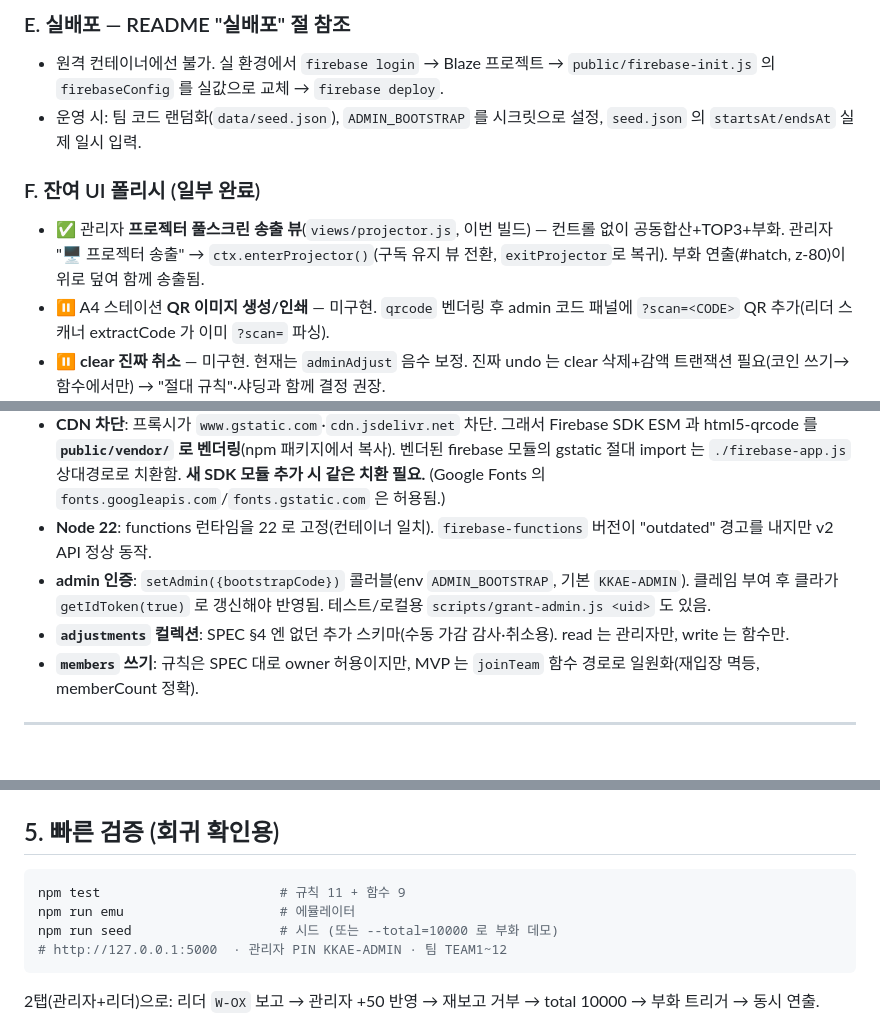
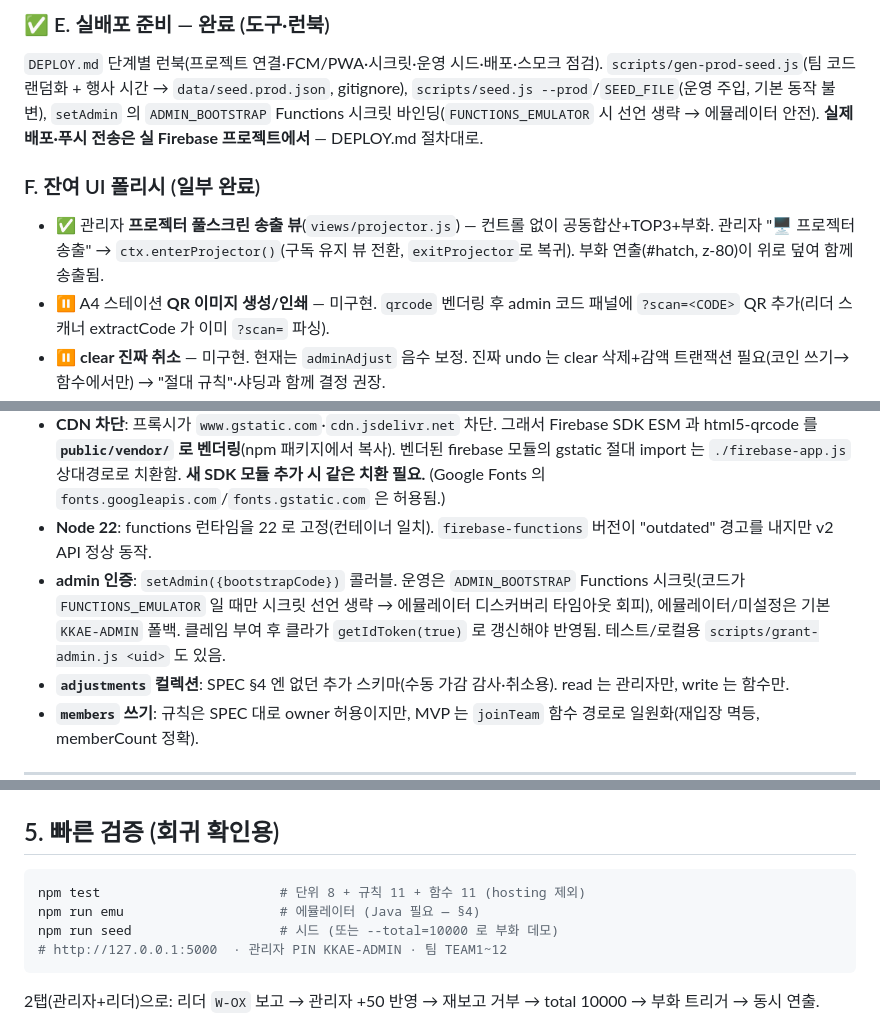
Before and after one commit to mandel-17/hatch-awake-lovey, a Markdown page: handoff.md, 3 parts joined by grey strips. Rendered like a GitHub page; blank space fills up the shorter version.

````diff
--- a/handoff.md
+++ b/handoff.md
@@ -41,10 +42,9 @@
 
-### E. 실배포 — README "실배포" 절 참조
-- 원격 컨테이너에선 불가. 실 환경에서 `firebase login` → Blaze 프로젝트 → `public/firebase-init.js` 의 `firebaseConfig` 를 실값으로 교체 → `firebase deploy`.
-- 운영 시: 팀 코드 랜덤화(`data/seed.json`), `ADMIN_BOOTSTRAP` 를 시크릿으로 설정, `seed.json` 의 `startsAt/endsAt` 실제 일시 입력.
+### ✅ E. 실배포 준비 — 완료 (도구·런북)
+`DEPLOY.md` 단계별 런북(프로젝트 연결·FCM/PWA·시크릿·운영 시드·배포·스모크 점검). `scripts/gen-prod-seed.js`(팀 코드 랜덤화 + 행사 시간 → `data/seed.prod.json`, gitignore), `scripts/seed.js --prod`/`SEED_FILE`(운영 주입, 기본 동작 불변), `setAdmin` 의 `ADMIN_BOOTSTRAP` Functions 시크릿 바인딩(`FUNCTIONS_EMULATOR` 시 선언 생략 → 에뮬레이터 안전). **실제 배포·푸시 전송은 실 Firebase 프로젝트에서** — DEPLOY.md 절차대로.
 
 ### F. 잔여 UI 폴리시 (일부 완료)
-- ✅ 관리자 **프로젝터 풀스크린 송출 뷰**(`views/projector.js`, 이번 빌드) — 컨트롤 없이 공동합산+TOP3+부화. 관리자 "🖥 프로젝터 송출" → `ctx.enterProjector()`(구독 유지 뷰 전환, `exitProjector`로 복귀). 부화 연출(#hatch, z-80)이 위로 덮여 함께 송출됨.
+- ✅ 관리자 **프로젝터 풀스크린 송출 뷰**(`views/projector.js`) — 컨트롤 없이 공동합산+TOP3+부화. 관리자 "🖥 프로젝터 송출" → `ctx.enterProjector()`(구독 유지 뷰 전환, `exitProjector`로 복귀). 부화 연출(#hatch, z-80)이 위로 덮여 함께 송출됨.
 - ⏸️ A4 스테이션 **QR 이미지 생성/인쇄** — 미구현. `qrcode` 벤더링 후 admin 코드 패널에 `?scan=<CODE>` QR 추가(리더 스캐너 extractCode 가 이미 `?scan=` 파싱).
 - ⏸️ **clear 진짜 취소** — 미구현. 현재는 `adminAdjust` 음수 보정. 진짜 undo 는 clear 삭제+감액 트랜잭션 필요(코인 쓰기→함수에서만) → "절대 규칙"·샤딩과 함께 결정 권장.
 
@@ -55,7 +55,7 @@
 - **기능 프로토타입 부재**: 문서가 전제한 `prototype.html`(렌더 함수 포팅 대상)은 저장소에 없었음. 정적 `kkae-style-tile.html`(디자인 타일)만 존재 → 클라이언트를 **신규 구현**. 타일 CSS 는 `public/styles.css` 로 이관, 타일은 `public/prototype.html` 로 보존.
 - **CDN 차단**: 프록시가 `www.gstatic.com`·`cdn.jsdelivr.net` 차단. 그래서 Firebase SDK ESM 과 html5-qrcode 를 **`public/vendor/` 로 벤더링**(npm 패키지에서 복사). 벤더된 firebase 모듈의 gstatic 절대 import 는 `./firebase-app.js` 상대경로로 치환함. **새 SDK 모듈 추가 시 같은 치환 필요.** (Google Fonts 의 `fonts.googleapis.com`/`fonts.gstatic.com` 은 허용됨.)
 - **Node 22**: functions 런타임을 22 로 고정(컨테이너 일치). `firebase-functions` 버전이 "outdated" 경고를 내지만 v2 API 정상 동작.
-- **admin 인증**: `setAdmin({bootstrapCode})` 콜러블(env `ADMIN_BOOTSTRAP`, 기본 `KKAE-ADMIN`). 클레임 부여 후 클라가 `getIdToken(true)` 로 갱신해야 반영됨. 테스트/로컬용 `scripts/grant-admin.js <uid>` 도 있음.
+- **admin 인증**: `setAdmin({bootstrapCode})` 콜러블. 운영은 `ADMIN_BOOTSTRAP` Functions 시크릿(코드가 `FUNCTIONS_EMULATOR` 일 때만 시크릿 선언 생략 → 에뮬레이터 디스커버리 타임아웃 회피), 에뮬레이터/미설정은 기본 `KKAE-ADMIN` 폴백. 클레임 부여 후 클라가 `getIdToken(true)` 로 갱신해야 반영됨. 테스트/로컬용 `scripts/grant-admin.js <uid>` 도 있음.
 - **`adjustments` 컬렉션**: SPEC §4 엔 없던 추가 스키마(수동 가감 감사·취소용). read 는 관리자만, write 는 함수만.
 - **`members` 쓰기**: 규칙은 SPEC 대로 owner 허용이지만, MVP 는 `joinTeam` 함수 경로로 일원화(재입장 멱등, memberCount 정확).
 
@@ -76,8 +76,8 @@
 ## 5. 빠른 검증 (회귀 확인용)
 
 ```bash
-npm test                       # 규칙 11 + 함수 9
-npm run emu                    # 에뮬레이터
+npm test                       # 단위 8 + 규칙 11 + 함수 11 (hosting 제외)
+npm run emu                    # 에뮬레이터 (Java 필요 — §4)
 npm run seed                   # 시드 (또는 --total=10000 로 부화 데모)
 # http://127.0.0.1:5000  · 관리자 PIN KKAE-ADMIN · 팀 TEAM1~12
 ```
````
Also changed, not shown: other parts of handoff.md (+13 -11 lines), README.md (+7 -5 lines).
